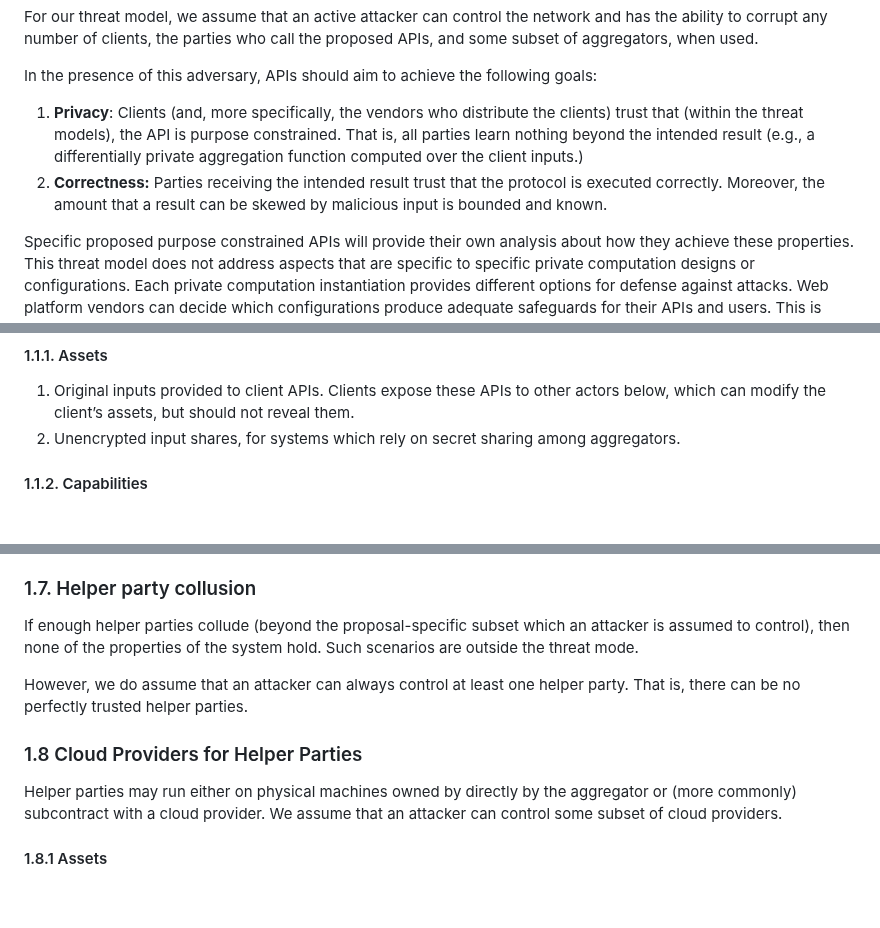
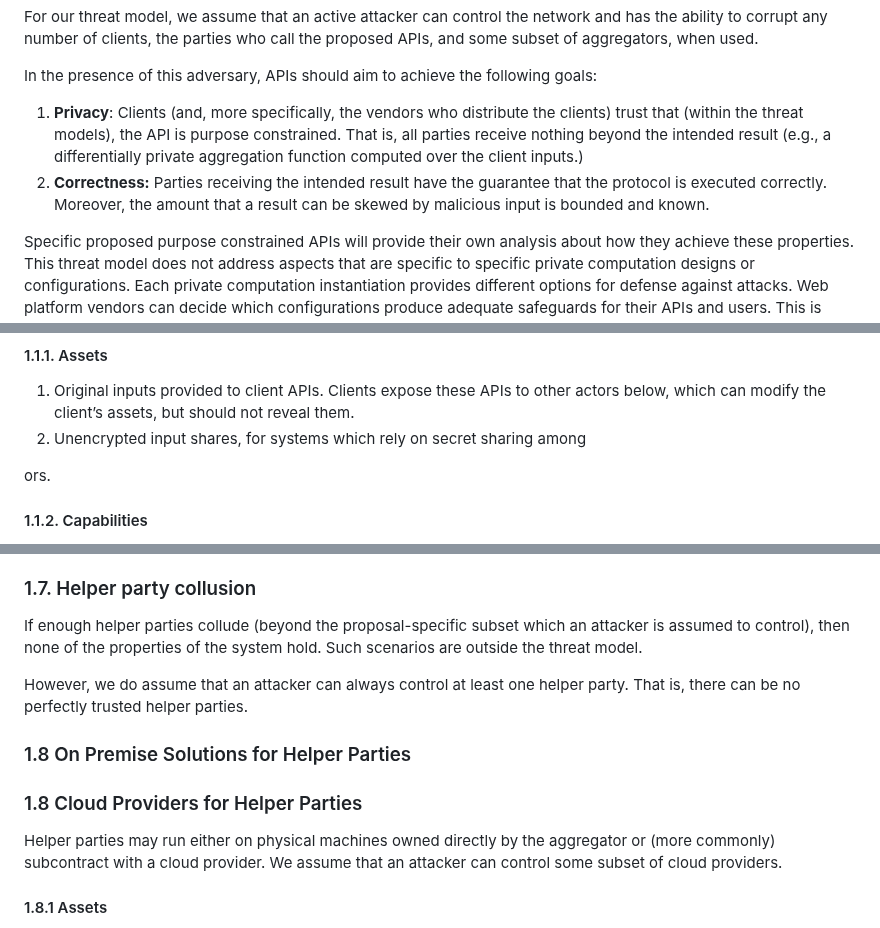
Before and after one commit to patcg/docs-and-reports, a Markdown page: threat-model/readme.md, 3 parts joined by grey strips. Drawn GitHub-style; blank space fills up the shorter version.

```diff
--- a/threat-model/readme.md
+++ b/threat-model/readme.md
@@ -24,8 +24,8 @@ For our threat model, we assume that an active attacker can control the network
 
 In the presence of this adversary, APIs should aim to achieve the following goals:
 
-1. **Privacy**: Clients (and, more specifically, the vendors who distribute the clients) trust that (within the threat models), the API is purpose constrained. That is, all parties learn nothing beyond the intended result (e.g., a differentially private aggregation function computed over the client inputs.)
-2. **Correctness:** Parties receiving the intended result trust that the protocol is executed correctly. Moreover, the amount that a result can be skewed by malicious input is bounded and known.
+1. **Privacy**: Clients (and, more specifically, the vendors who distribute the clients) trust that (within the threat models), the API is purpose constrained. That is, all parties receive nothing beyond the intended result (e.g., a differentially private aggregation function computed over the client inputs.)
+2. **Correctness:** Parties receiving the intended result have the guarantee that the protocol is executed correctly. Moreover, the amount that a result can be skewed by malicious input is bounded and known.
 
 Specific proposed purpose constrained APIs will provide their own analysis about how they achieve these properties. This threat model does not address aspects that are specific to specific private computation designs or configurations. Each private computation instantiation provides different options for defense against attacks.  Web platform vendors can decide which configurations produce adequate safeguards for their APIs and users. This is explored further in [section 4. Private Computation Configurations](#4-private-computation-configurations).
 
@@ -40,7 +40,9 @@ In this section, we enumerate the potential actors that may participate in a pro
 #### 1.1.1. Assets
 
 1. Original inputs provided to client APIs. Clients expose these APIs to other actors below, which can modify the client’s assets, but should not reveal them.
-2. Unencrypted input shares, for systems which rely on secret sharing among aggregators.
+2. Unencrypted input shares, for systems which rely on secret sharing among
+
+ors.
 
 
 #### 1.1.2. Capabilities
@@ -169,14 +171,15 @@ An coordinator is type of helper party which participates in a helper party netw
 
 ### 1.7. Helper party collusion
 
-If enough helper parties collude (beyond the proposal-specific subset which an attacker is assumed to control), then none of the properties of the system hold. Such scenarios are outside the threat mode.
+If enough helper parties collude (beyond the proposal-specific subset which an attacker is assumed to control), then none of the properties of the system hold. Such scenarios are outside the threat model.
 
 However, we do assume that an attacker can always control at least one helper party. That is, there can be no perfectly trusted helper parties.
 
+### 1.8 On Premise Solutions for Helper Parties
 
 ### 1.8 Cloud Providers for Helper Parties
 
-Helper parties may run either on physical machines owned by directly by the aggregator or (more commonly) subcontract with a cloud provider. We assume that an attacker can control some subset of cloud providers.
+Helper parties may run either on physical machines owned directly by the aggregator or (more commonly) subcontract with a cloud provider. We assume that an attacker can control some subset of cloud providers.
 
 
 #### 1.8.1 Assets
```
Also changed, not shown: other parts of threat-model/readme.md (+2 -2 lines).
